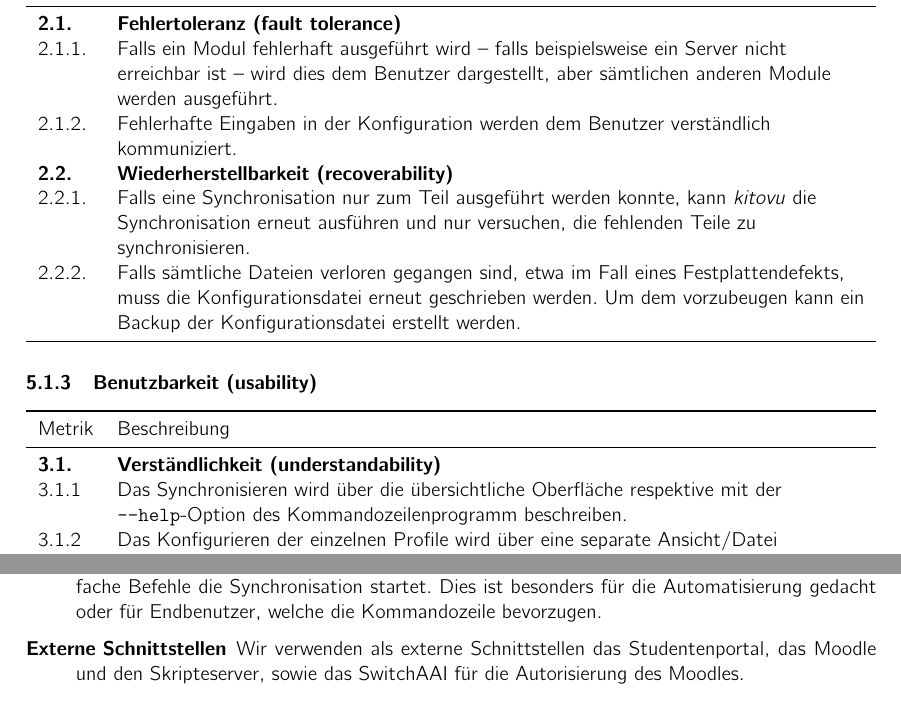
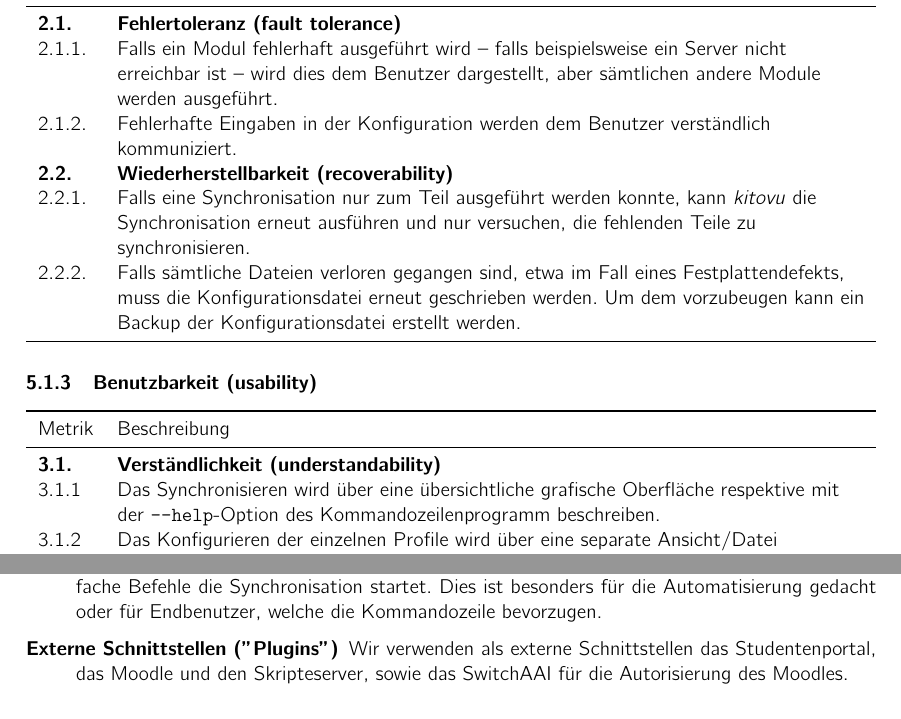
Before and after one commit to kitovu-bot/kitovu-docs, a LaTeX document (doc/Anforderungsspezifikation/anforderungsspezifikation.tex): two parts of pages 12 and 13 of 13, joined at a grey line, cut so that both start at the same text. Compiled offline with pdfLaTeX.

Commit message:
nf-requirements revised

```diff
--- a/doc/Anforderungsspezifikation/anforderungsspezifikation.tex
+++ b/doc/Anforderungsspezifikation/anforderungsspezifikation.tex
@@ -379,7 +379,7 @@ Dabei haben wir nicht sämtliche Qualitätsmerkmale dieses Standards verwendet,
   \midrule
 
   \metricheader{2.1.}{Fehlertoleranz (fault tolerance)} \\
-  2.1.1. & Falls ein Modul fehlerhaft ausgeführt wird -- falls beispielsweise ein Server nicht erreichbar ist -- wird dies dem Benutzer dargestellt, aber sämtlichen anderen Module werden ausgeführt. \\
+  2.1.1. & Falls ein Modul fehlerhaft ausgeführt wird -- falls beispielsweise ein Server nicht erreichbar ist -- wird dies dem Benutzer dargestellt, aber sämtlichen andere Module werden ausgeführt. \\
   2.1.2. & Fehlerhafte Eingaben in der Konfiguration werden dem Benutzer verständlich kommuniziert. \\
 
   \metricheader{2.2.}{Wiederherstellbarkeit (recoverability)} \\
@@ -395,7 +395,7 @@ Dabei haben wir nicht sämtliche Qualitätsmerkmale dieses Standards verwendet,
   Metrik & Beschreibung \\
   \midrule
   \metricheader{3.1.}{Verständlichkeit (understandability)} \\
-  3.1.1 & Das Synchronisieren wird über die übersichtliche Oberfläche respektive mit der \verb|--help|-Option des Kommandozeilenprogramm beschreiben. \\
+  3.1.1 & Das Synchronisieren wird über eine übersichtliche grafische Oberfläche respektive mit der \verb|--help|-Option des Kommandozeilenprogramm beschreiben. \\
   3.1.2 & Das Konfigurieren der einzelnen Profile wird über eine separate Ansicht/Datei beschrieben. \\
   \metricheader{3.2.}{Bedienbarkeit (operability)} \\
   3.2.1. & Wenn die Konfigurartion erstellt ist und die Login-Daten gespeichert wurden, kann die eigentliche Synchronisation in höchstens zwei Schritten durchgeführt werden. \\
@@ -458,7 +458,7 @@ Folgende Schnittstellen werden im Projekt \emph{kitovu} zu Verfügung gestellt o
   \item[Kommandozeilenprogramm]
     Alternativ bieten wir ein Kommandozeilenprogramm, welches über einfache Befehle die Synchronisation startet.
     Dies ist besonders für die Automatisierung gedacht oder für Endbenutzer, welche die Kommandozeile bevorzugen.
-  \item[Externe Schnittstellen]
+  \item[Externe Schnittstellen ("Plugins")]
     Wir verwenden als externe Schnittstellen das Studentenportal, das Moodle und den Skripteserver, sowie das SwitchAAI für die Autorisierung des Moodles.
 \end{description}
 
```
Also changed, not shown: doc/Anforderungsspezifikation/anforderungsspezifikation.tex (2 more changed lines).
